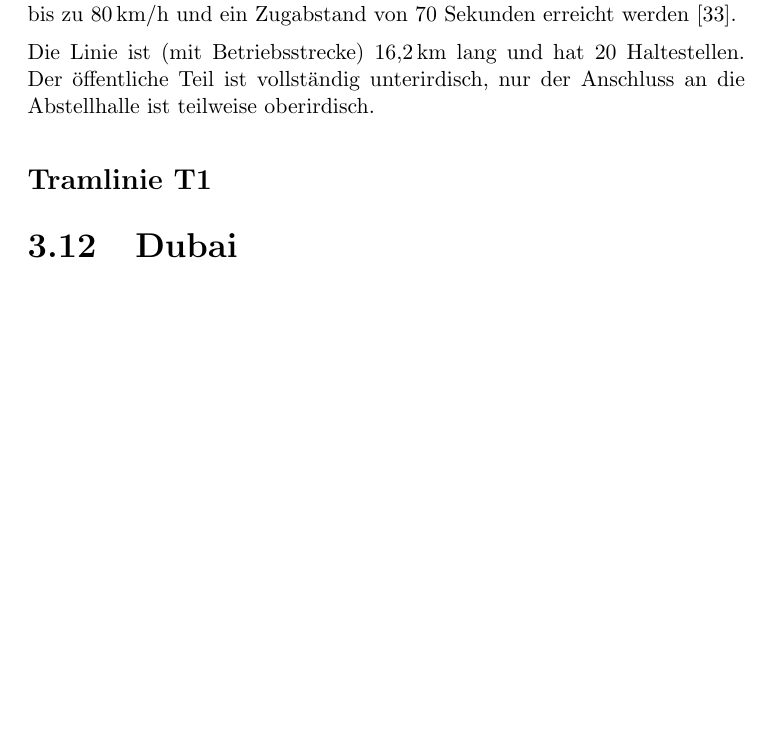
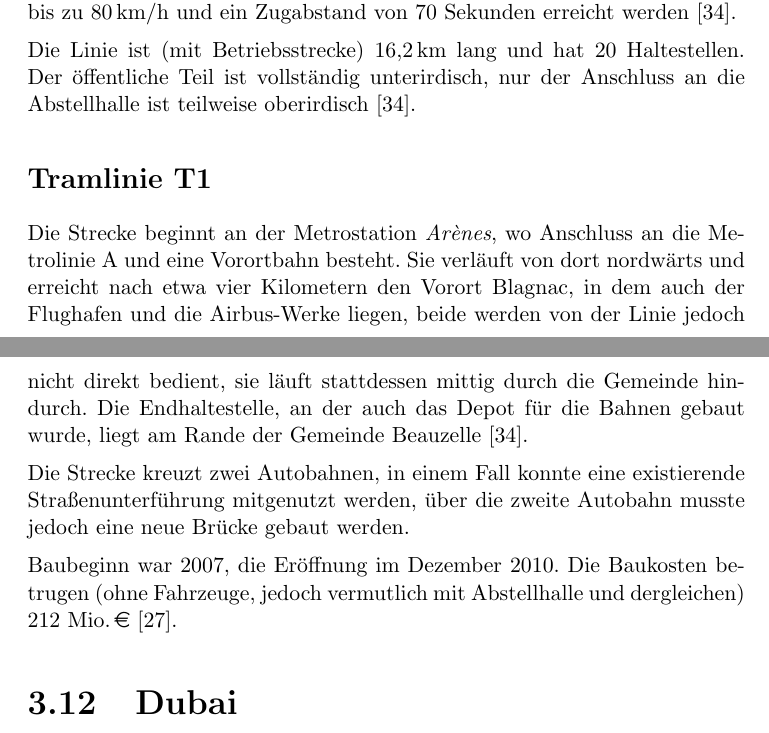
Before and after one commit to GrundlagenSchienenverkehr/paper, a LaTeX document (main.tex, which reads results.tex): part of page 18 of 26 before the commit and two parts of pages 18 and 19 of 27 after it, the two joined at a grey line, cut so that both start at the same text, the shorter picture padded with empty space. Compiled offline with pdfLaTeX.

Commit message:
toulouse, freiburg fertig

```diff
--- a/results.tex
+++ b/results.tex
@@ -448,9 +457,17 @@ Um auch die Nachbargemeinden besser anbinden zu können, entschied man sich, als
 Die Linie wurde zwischen 2000 und 2007 erbaut, die Kosten betrugen \EUR{1150 Mio.}.
 Wie schon die Linie A wird sie fahrerlos mit schiengeführten, aber gummibereiften \textit{VAL}-Zügen betrieben. So kann eine Geschwindigkeit von bis zu 80\,km/h und ein Zugabstand von 70 Sekunden erreicht werden \cite{lafage}.
 
-Die Linie ist (mit Betriebsstrecke) 16,2\,km lang und hat 20 Haltestellen. Der öffentliche Teil ist vollständig unterirdisch, nur der Anschluss an die Abstellhalle ist teilweise oberirdisch.
+Die Linie ist (mit Betriebsstrecke) 16,2\,km lang und hat 20 Haltestellen. Der öffentliche Teil ist vollständig unterirdisch, nur der Anschluss an die Abstellhalle ist teilweise oberirdisch \cite{lafage}.
 
 \subsection*{Tramlinie T1}
+
+Die Strecke beginnt an der Metrostation \textit{Arènes}, wo Anschluss an die Metrolinie A und eine Vorortbahn besteht. Sie verläuft von dort nordwärts und erreicht nach etwa vier Kilometern den Vorort Blagnac, in dem auch der Flughafen und die Airbus-Werke liegen, beide werden von der Linie jedoch nicht direkt bedient, sie läuft stattdessen mittig durch die Gemeinde hindurch. Die Endhaltestelle, an der auch das Depot für die Bahnen gebaut wurde, liegt am Rande der Gemeinde Beauzelle \cite{lafage}.
+
+Die Strecke kreuzt zwei Autobahnen, in einem Fall konnte eine existierende Straßenunterführung mitgenutzt werden, über die zweite Autobahn musste jedoch eine neue Brücke gebaut werden.
+
+
+Baubeginn war 2007, die Eröffnung im Dezember 2010. Die Baukosten betrugen (ohne Fahrzeuge, jedoch vermutlich mit Abstellhalle und dergleichen) \EUR{212 Mio.} \cite{tlsesv}.
+
 
 \section{Dubai}
 
```
Also changed, not shown: analysis.tex (+1 -0 lines), results.tex (9 more changed lines).
